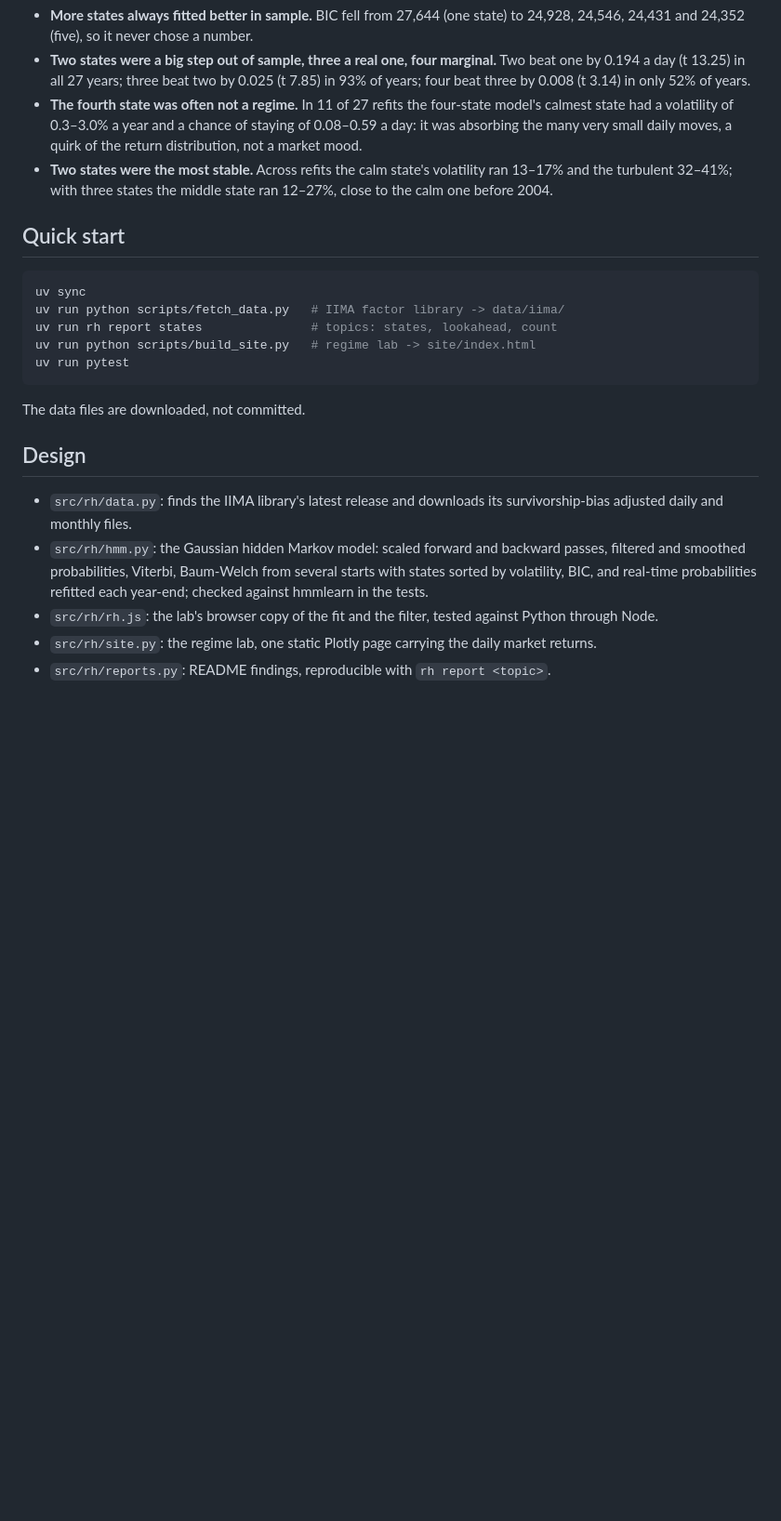
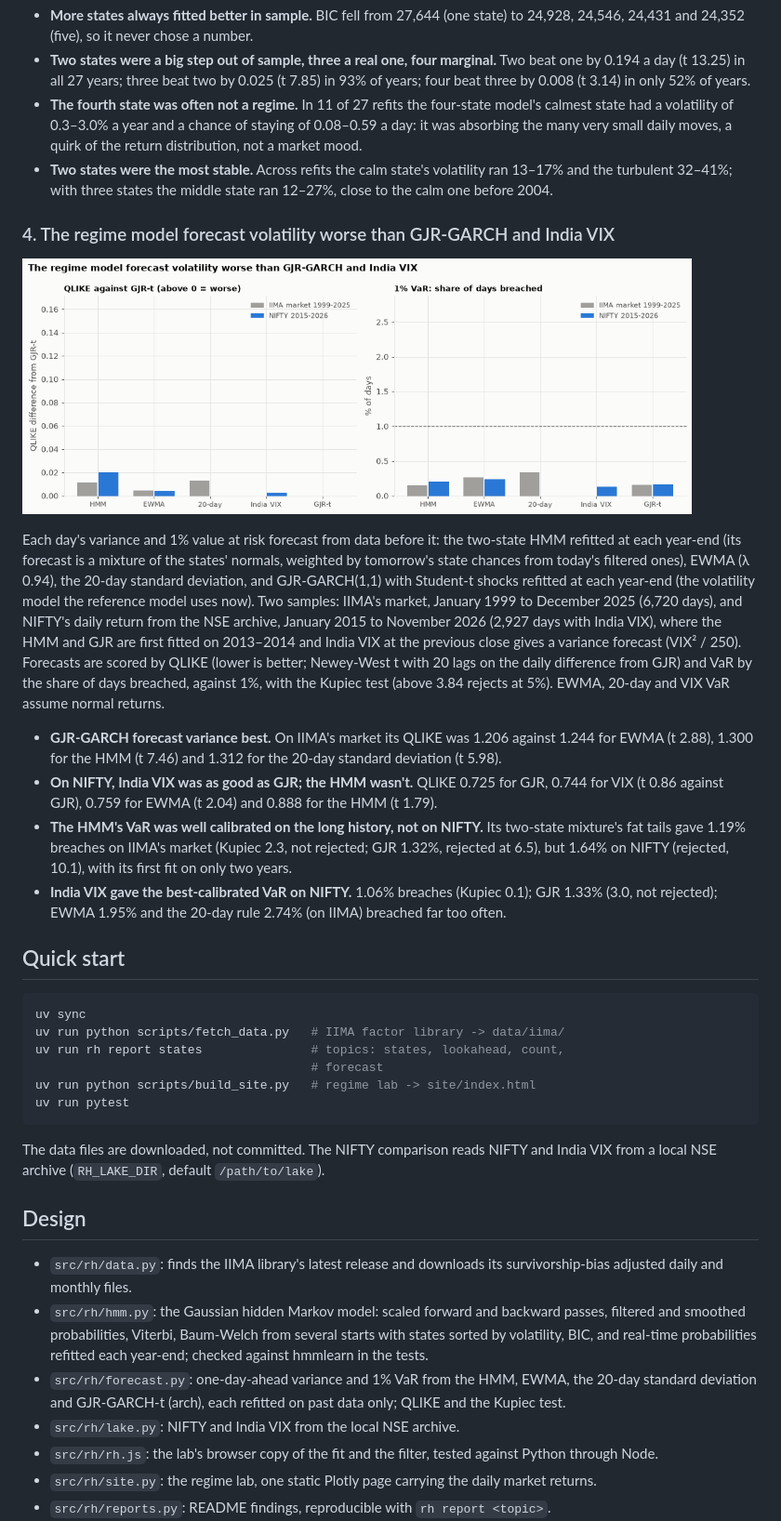
Before and after one commit to Dhirajdas18/regime-detection-hmm, a Markdown page: README.md, the part around one of its changes. Shown at 93% size. GitHub-like rendering; pictures changed too: docs/img/forecast.gif (added); blank space fills up the shorter version.

Commit message:
feat: compare HMM volatility and VaR forecasts with EWMA, GJR-GARCH and India VIX out of sample, with arch for GJR

````diff
--- a/README.md
+++ b/README.md
@@ -100,17 +100,44 @@ moved from year to year.
   turbulent 32–41%; with three states the middle state ran 12–27%, close to the calm one before
   2004.
 
+### 4. The regime model forecast volatility worse than GJR-GARCH and India VIX
+
+<a href="docs/img/forecast.png"><picture><source media="(prefers-reduced-motion: reduce)" srcset="docs/img/forecast.png"><img src="docs/img/forecast.gif" alt="QLIKE loss of HMM, EWMA, 20-day and India VIX variance forecasts against GJR-GARCH, and their 1% VaR breach rates, on IIMA's market 1999-2025 and NIFTY 2015-2026" width="720"></picture></a>
+
+Each day's variance and 1% value at risk forecast from data before it: the two-state HMM refitted
+at each year-end (its forecast is a mixture of the states' normals, weighted by tomorrow's state
+chances from today's filtered ones), EWMA (λ 0.94), the 20-day standard deviation, and
+GJR-GARCH(1,1) with Student-t shocks refitted at each year-end (the volatility model the reference model uses
+now). Two samples: IIMA's market, January 1999 to December 2025 (6,720 days), and NIFTY's daily
+return from the NSE archive, January 2015 to November 2026 (2,927 days with India VIX), where the
+HMM and GJR are first fitted on 2013–2014 and India VIX at the previous close gives a variance
+forecast (VIX² / 250). Forecasts are scored by QLIKE (lower is better; Newey-West t with 20 lags
+on the daily difference from GJR) and VaR by the share of days breached, against 1%, with the
+Kupiec test (above 3.84 rejects at 5%). EWMA, 20-day and VIX VaR assume normal returns.
+
+- **GJR-GARCH forecast variance best.** On IIMA's market its QLIKE was 1.206 against 1.244 for
+  EWMA (t 2.88), 1.300 for the HMM (t 7.46) and 1.312 for the 20-day standard deviation (t 5.98).
+- **On NIFTY, India VIX was as good as GJR; the HMM wasn't.** QLIKE 0.725 for GJR, 0.744 for VIX (t
+  0.86 against GJR), 0.759 for EWMA (t 2.04) and 0.888 for the HMM (t 1.79).
+- **The HMM's VaR was well calibrated on the long history, not on NIFTY.** Its two-state mixture's
+  fat tails gave 1.19% breaches on IIMA's market (Kupiec 2.3, not rejected; GJR 1.32%, rejected at
+  6.5), but 1.64% on NIFTY (rejected, 10.1), with its first fit on only two years.
+- **India VIX gave the best-calibrated VaR on NIFTY.** 1.06% breaches (Kupiec 0.1); GJR 1.33% (3.0,
+  not rejected); EWMA 1.95% and the 20-day rule 2.74% (on IIMA) breached far too often.
+
 ## Quick start
 
 ```bash
 uv sync
 uv run python scripts/fetch_data.py   # IIMA factor library -> data/iima/
-uv run rh report states               # topics: states, lookahead, count
+uv run rh report states               # topics: states, lookahead, count,
+                                      # forecast
 uv run python scripts/build_site.py   # regime lab -> site/index.html
 uv run pytest
 ```
 
-The data files are downloaded, not committed.
+The data files are downloaded, not committed. The NIFTY comparison reads NIFTY and India VIX from a
+local NSE archive (`RH_LAKE_DIR`, default `/path/to/lake`).
 
 ## Design
 
@@ -120,6 +147,9 @@ The data files are downloaded, not committed.
   and smoothed probabilities, Viterbi, Baum-Welch from several starts with states sorted by
   volatility, BIC, and real-time probabilities refitted each year-end; checked against hmmlearn in
   the tests.
+- `src/rh/forecast.py`: one-day-ahead variance and 1% VaR from the HMM, EWMA, the 20-day standard
+  deviation and GJR-GARCH-t (arch), each refitted on past data only; QLIKE and the Kupiec test.
+- `src/rh/lake.py`: NIFTY and India VIX from the local NSE archive.
 - `src/rh/rh.js`: the lab's browser copy of the fit and the filter, tested against Python through
   Node.
 - `src/rh/site.py`: the regime lab, one static Plotly page carrying the daily market returns.
````
Also changed, not shown: other parts of README.md (+1 -1 lines), docs/img/forecast.png (added), 6 other files.
